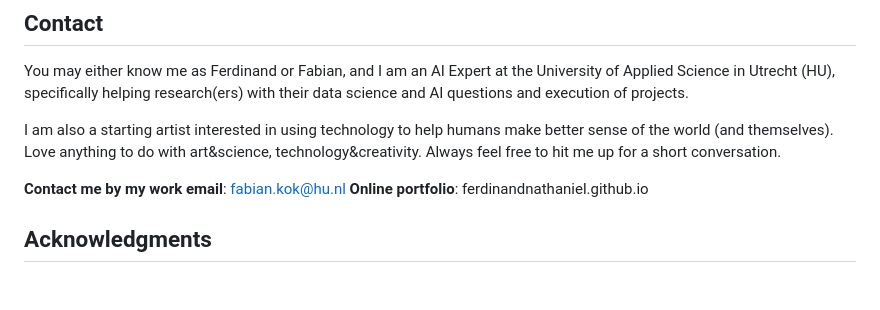
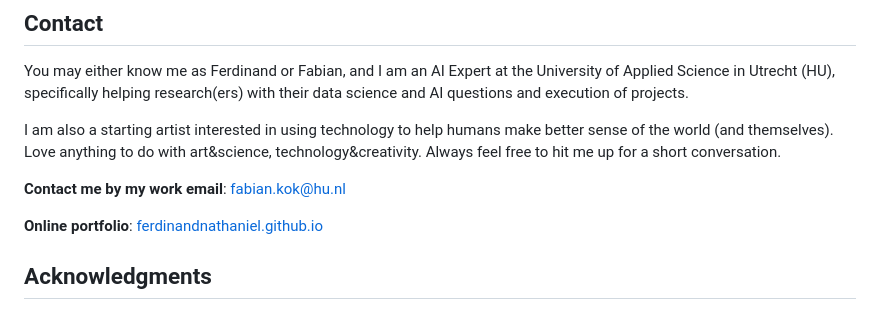
Before and after one commit to FerdinandNathaniel/E-star, a Markdown page: README.md, the part around the change. Drawn GitHub-style; blank space fills up the shorter version.

Commit message:
added link to portfolio website

```diff
--- a/README.md
+++ b/README.md
@@ -65,7 +65,8 @@ You may either know me as Ferdinand or Fabian, and I am an AI Expert at the Univ
 I am also a starting artist interested in using technology to help humans make better sense of the world (and themselves). Love anything to do with art&science, technology&creativity. Always feel free to hit me up for a short conversation.
 
 **Contact me by my work email**: fabian.kok@hu.nl
-**Online portfolio**: ferdinandnathaniel.github.io
+
+**Online portfolio**: [ferdinandnathaniel.github.io](https://ferdinandnathaniel.github.io)
 
 ## Acknowledgments
 This work has been made as part of my work within the Data Science Pool (DSP) at the University of Applied Science Utrecht (Hogeschool Utrecht), in The Netherlands, and part of the work done under the Responsible Applied Artificial InTelligence (RAAIT) program. Co-authors and great support being Stefan Leijnen and Marieke Peeters from the Research Group AI (Lectoraat AI) at the Hogeschool Utrecht.
```
